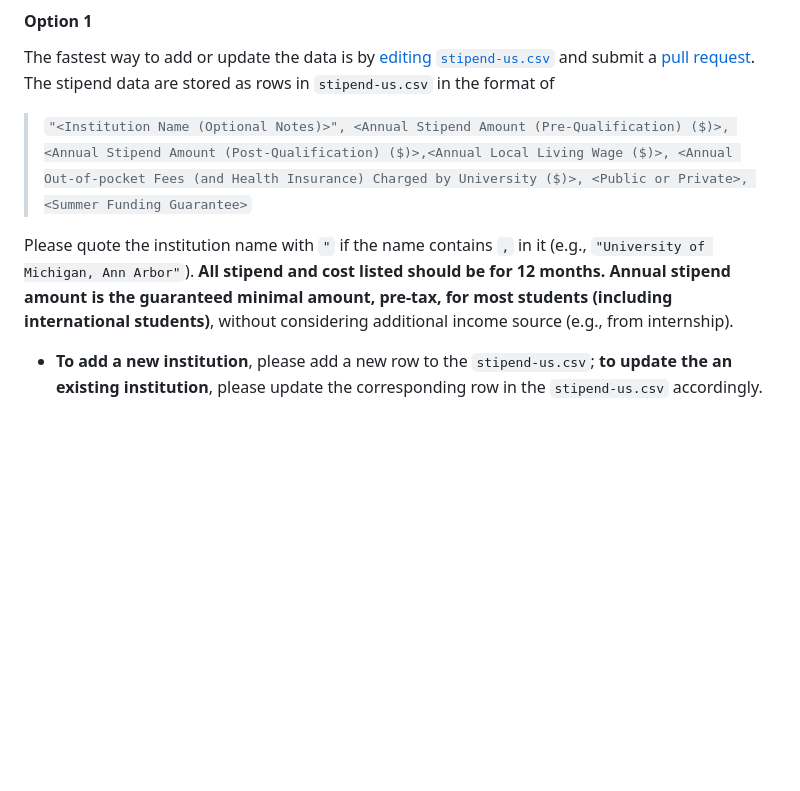
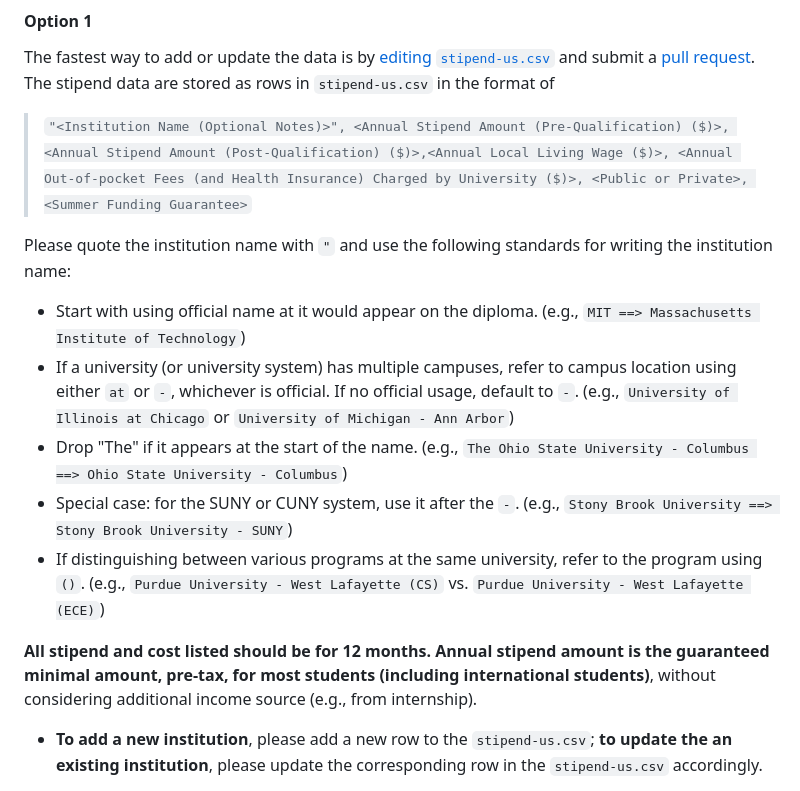
Before and after one commit to CSStipendRankings/CSStipendRankings, a Markdown page: README.md, the part around the change. Rendered like a GitHub page; blank space fills up the shorter version.

Commit message:
add institution naming standards to README

````diff
--- a/README.md
+++ b/README.md
@@ -15,7 +15,14 @@ The fastest way to add or update the data is by [editing `stipend-us.csv`](https
 
 > ```"<Institution Name (Optional Notes)>", <Annual Stipend Amount (Pre-Qualification) ($)>, <Annual Stipend Amount (Post-Qualification) ($)>,<Annual Local Living Wage ($)>, <Annual Out-of-pocket Fees (and Health Insurance) Charged by University ($)>, <Public or Private>, <Summer Funding Guarantee>```
 
-Please quote the institution name with `"` if the name contains `,` in it (e.g., `"University of Michigan, Ann Arbor"`). **All stipend and cost listed should be for 12 months. Annual stipend amount is the guaranteed minimal amount, pre-tax, for most students (including international students)**, without considering additional income source (e.g., from internship).
+Please quote the institution name with `"` and use the following standards for writing the institution name:
+- Start with using official name at it would appear on the diploma. (e.g., `MIT ==> Massachusetts Institute of Technology`)
+- If a university (or university system) has multiple campuses, refer to campus location using either `at` or `-`, whichever is official. If no official usage, default to `-`. (e.g., `University of Illinois at Chicago` or `University of Michigan - Ann Arbor`)
+- Drop "The" if it appears at the start of the name. (e.g., `The Ohio State University - Columbus ==> Ohio State University - Columbus`)
+- Special case: for the SUNY or CUNY system, use it after the `-`. (e.g., `Stony Brook University ==> Stony Brook University - SUNY`)
+- If distinguishing between various programs at the same university, refer to the program using `()`. (e.g., `Purdue University - West Lafayette (CS)` vs. `Purdue University - West Lafayette (ECE)`)
+
+**All stipend and cost listed should be for 12 months. Annual stipend amount is the guaranteed minimal amount, pre-tax, for most students (including international students)**, without considering additional income source (e.g., from internship).
 
 
 - **To add a new institution**, please add a new row to the `stipend-us.csv`; **to update the an existing institution**, please update the corresponding row in the `stipend-us.csv` accordingly.
````
